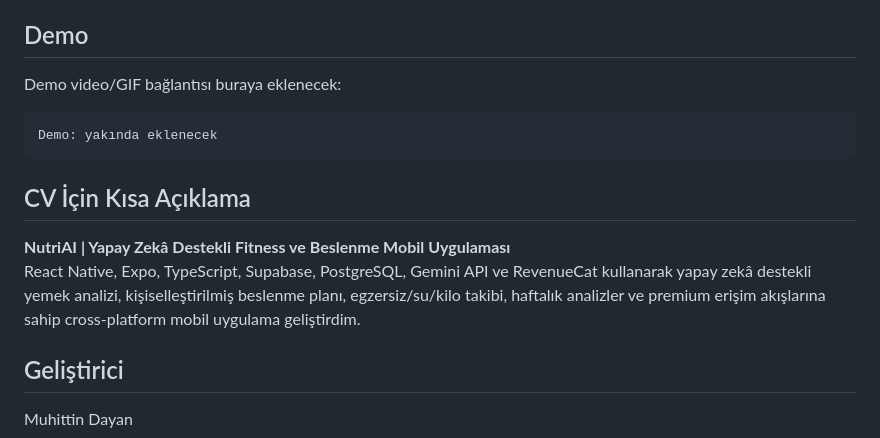
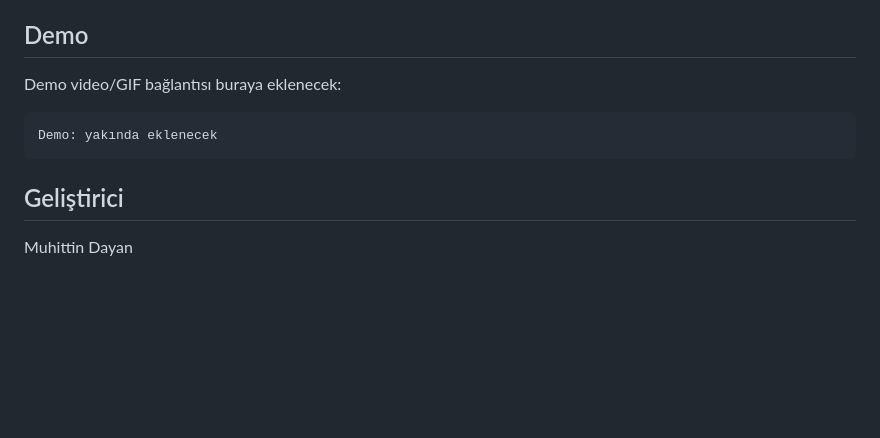
Before and after one commit to MuhittinDayan/nutriai-showcase, a Markdown page: README.md, the part around one of its changes. Drawn GitHub-style; blank space fills up the shorter version.

````diff
--- a/README.md
+++ b/README.md
@@ -91,11 +98,6 @@ Demo video/GIF bağlantısı buraya eklenecek:
 Demo: yakında eklenecek
 ```
 
-## CV İçin Kısa Açıklama
-
-**NutriAI | Yapay Zekâ Destekli Fitness ve Beslenme Mobil Uygulaması**
-React Native, Expo, TypeScript, Supabase, PostgreSQL, Gemini API ve RevenueCat kullanarak yapay zekâ destekli yemek analizi, kişiselleştirilmiş beslenme planı, egzersiz/su/kilo takibi, haftalık analizler ve premium erişim akışlarına sahip cross-platform mobil uygulama geliştirdim.
-
 ## Geliştirici
 
 Muhittin Dayan
````
Also changed, not shown: other parts of README.md (+22 -15 lines).
